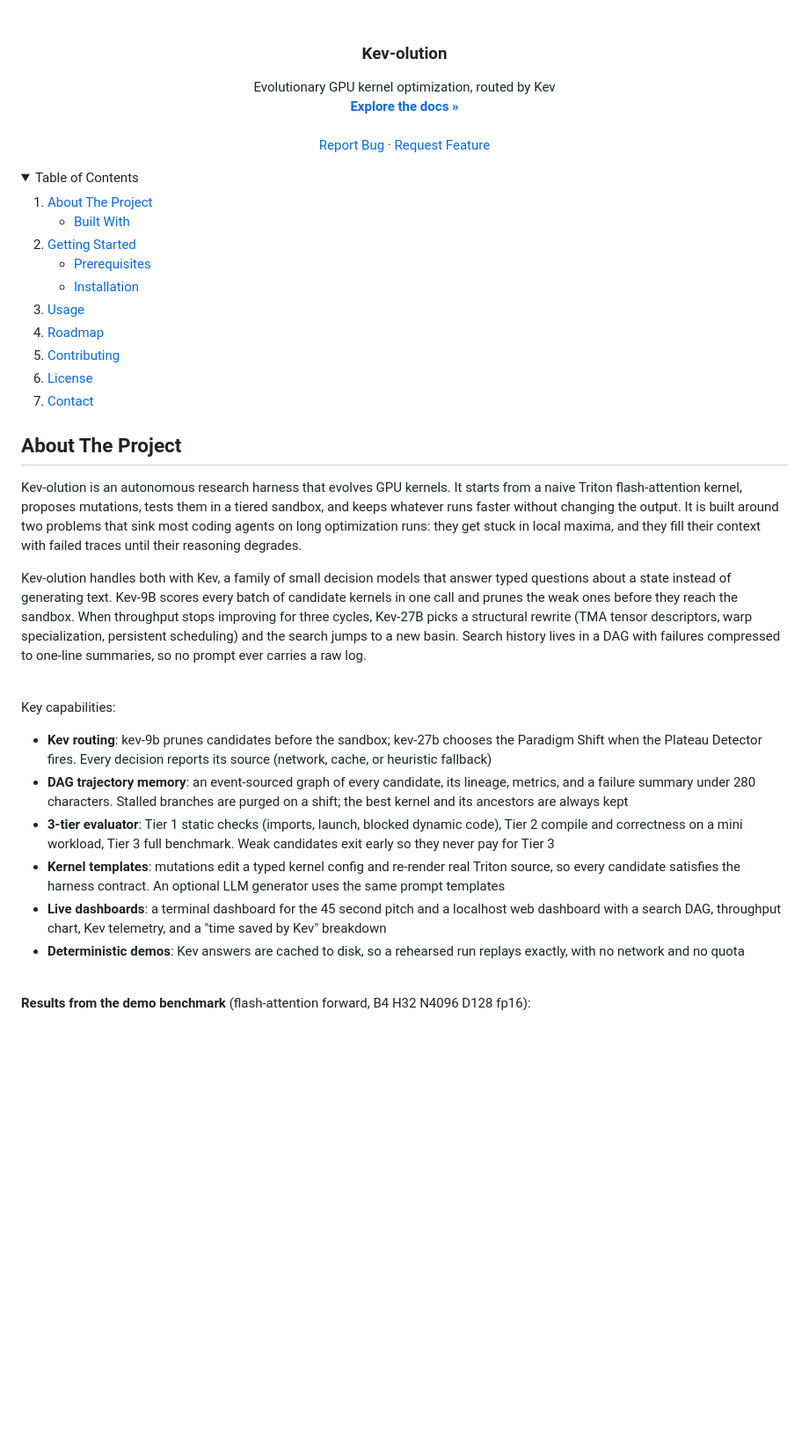
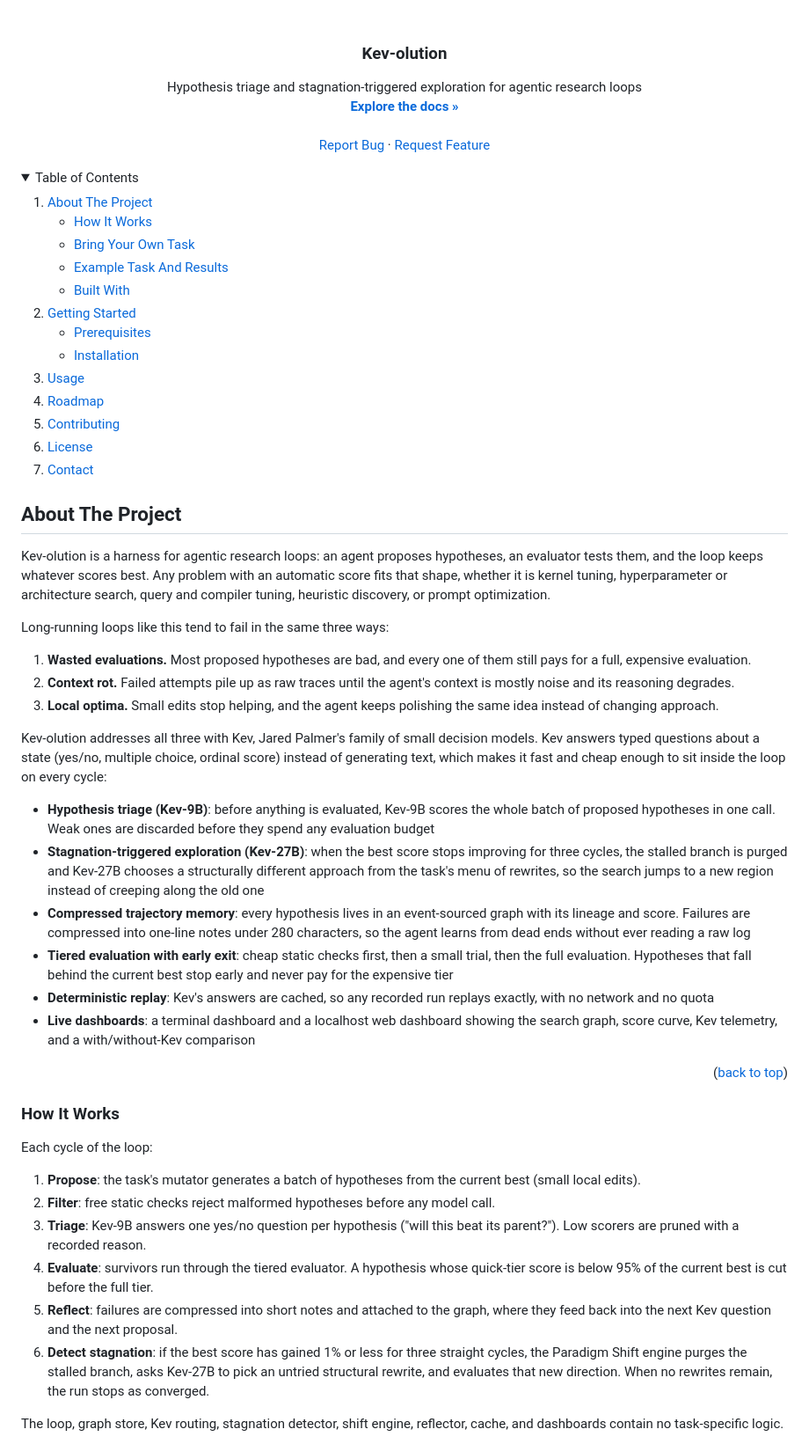
Before and after one commit to teddycitrus/Kev-olution, a Markdown page: README.md, the part around one of its changes. Shown at 88% size. Rendered like a GitHub page; folded sections open; blank space fills up the shorter version.

```diff
--- a/README.md
+++ b/README.md
@@ -16,7 +16,7 @@
 <div align="center">
   <h3 align="center">Kev-olution</h3>
   <p align="center">
-    Evolutionary GPU kernel optimization, routed by Kev
+    Hypothesis triage and stagnation-triggered exploration for agentic research loops
     <br />
     <a href="https://github.com/teddycitrus/kev-olution"><strong>Explore the docs &raquo;</strong></a>
     <br />
@@ -34,6 +34,9 @@
     <li>
       <a href="#about-the-project">About The Project</a>
       <ul>
+        <li><a href="#how-it-works">How It Works</a></li>
+        <li><a href="#bring-your-own-task">Bring Your Own Task</a></li>
+        <li><a href="#example-task-and-results">Example Task And Results</a></li>
         <li><a href="#built-with">Built With</a></li>
       </ul>
     </li>
@@ -55,20 +58,35 @@
 <!-- ABOUT THE PROJECT -->
 ## About The Project
 
-Kev-olution is an autonomous research harness that evolves GPU kernels. It starts from a naive Triton flash-attention kernel, proposes mutations, tests them in a tiered sandbox, and keeps whatever runs faster without changing the output. It is built around two problems that sink most coding agents on long optimization runs: they get stuck in local maxima, and they fill their context with failed traces until their reasoning degrades.
+Kev-olution is a harness for agentic research loops: an agent proposes hypotheses, an evaluator tests them, and the loop keeps whatever scores best. Any problem with an automatic score fits that shape, whether it is kernel tuning, hyperparameter or architecture search, query and compiler tuning, heuristic discovery, or prompt optimization.
 
-Kev-olution handles both with Kev, a family of small decision models that answer typed questions about a state instead of generating text. Kev-9B scores every batch of candidate kernels in one call and prunes the weak ones before they reach the sandbox. When throughput stops improving for three cycles, Kev-27B picks a structural rewrite (TMA tensor descriptors, warp specialization, persistent scheduling) and the search jumps to a new basin. Search history lives in a DAG with failures compressed to one-line summaries, so no prompt ever carries a raw log.
+Long-running loops like this tend to fail in the same three ways:
 
-<br>
+1. **Wasted evaluations.** Most proposed hypotheses are bad, and every one of them still pays for a full, expensive evaluation.
+2. **Context rot.** Failed attempts pile up as raw traces until the agent's context is mostly noise and its reasoning degrades.
+3. **Local optima.** Small edits stop helping, and the agent keeps polishing the same idea instead of changing approach.
 
-Key capabilities:
-* **Kev routing**: kev-9b prunes candidates before the sandbox; kev-27b chooses the Paradigm Shift when the Plateau Detector fires. Every decision reports its source (network, cache, or heuristic fallback)
-* **DAG trajectory memory**: an event-sourced graph of every candidate, its lineage, metrics, and a failure summary under 280 characters. Stalled branches are purged on a shift; the best kernel and its ancestors are always kept
-* **3-tier evaluator**: Tier 1 static checks (imports, launch, blocked dynamic code), Tier 2 compile and correctness on a mini workload, Tier 3 full benchmark. Weak candidates exit early so they never pay for Tier 3
-* **Kernel templates**: mutations edit a typed kernel config and re-render real Triton source, so every candidate satisfies the harness contract. An optional LLM generator uses the same prompt templates
-* **Live dashboards**: a terminal dashboard for the 45 second pitch and a localhost web dashboard with a search DAG, throughput chart, Kev telemetry, and a "time saved by Kev" breakdown
-* **Deterministic demos**: Kev answers are cached to disk, so a rehearsed run replays exactly, with no network and no quota
+Kev-olution addresses all three with Kev, Jared Palmer's family of small decision models. Kev answers typed questions about a state (yes/no, multiple choice, ordinal score) instead of generating text, which makes it fast and cheap enough to sit inside the loop on every cycle:
 
-<br>
+* **Hypothesis triage (Kev-9B)**: before anything is evaluated, Kev-9B scores the whole batch of proposed hypotheses in one call. Weak ones are discarded before they spend any evaluation budget
+* **Stagnation-triggered exploration (Kev-27B)**: when the best score stops improving for three cycles, the stalled branch is purged and Kev-27B chooses a structurally different approach from the task's menu of rewrites, so the search jumps to a new region instead of creeping along the old one
+* **Compressed trajectory memory**: every hypothesis lives in an event-sourced graph with its lineage and score. Failures are compressed into one-line notes under 280 characters, so the agent learns from dead ends without ever reading a raw log
+* **Tiered evaluation with early exit**: cheap static checks first, then a small trial, then the full evaluation. Hypotheses that fall behind the current best stop early and never pay for the expensive tier
+* **Deterministic replay**: Kev's answers are cached, so any recorded run replays exactly, with no network and no quota
+* **Live dashboards**: a terminal dashboard and a localhost web dashboard showing the search graph, score curve, Kev telemetry, and a with/without-Kev comparison
 
-**Results from the demo benchmark** (flash-attention forward, B4 H32 N4096 D128 fp16):
+<p align="right">(<a href="#readme-top">back to top</a>)</p>
+
+### How It Works
+
+Each cycle of the loop:
+
+1. **Propose**: the task's mutator generates a batch of hypotheses from the current best (small local edits).
+2. **Filter**: free static checks reject malformed hypotheses before any model call.
+3. **Triage**: Kev-9B answers one yes/no question per hypothesis ("will this beat its parent?"). Low scorers are pruned with a recorded reason.
+4. **Evaluate**: survivors run through the tiered evaluator. A hypothesis whose quick-tier score is below 95% of the current best is cut before the full tier.
+5. **Reflect**: failures are compressed into short notes and attached to the graph, where they feed back into the next Kev question and the next proposal.
+6. **Detect stagnation**: if the best score has gained 1% or less for three straight cycles, the Paradigm Shift engine purges the stalled branch, asks Kev-27B to pick an untried structural rewrite, and evaluates that new direction. When no rewrites remain, the run stops as converged.
+
+The loop, graph store, Kev routing, stagnation detector, shift engine, reflector, cache, and dashboards contain no task-specific logic.
+
```
Also changed, not shown: other parts of README.md (+124 -69 lines).
